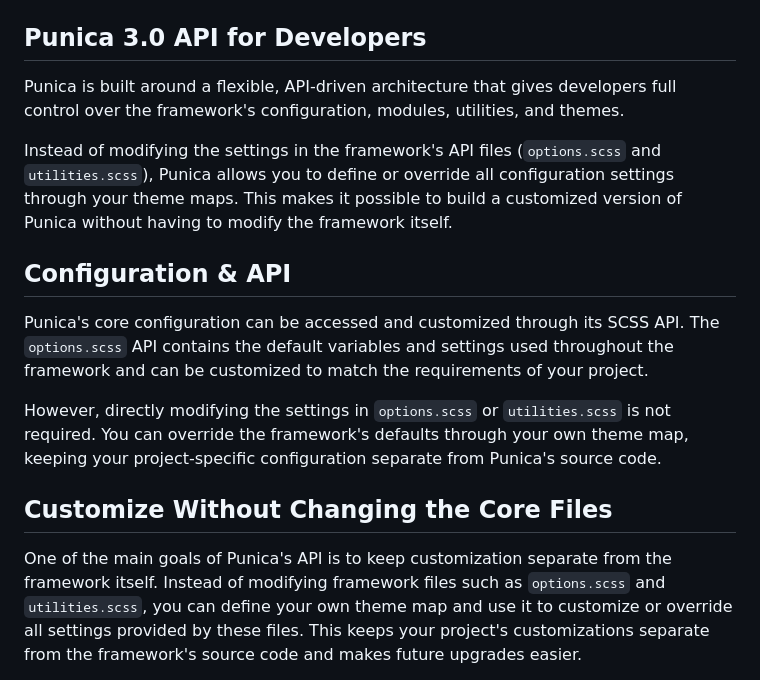
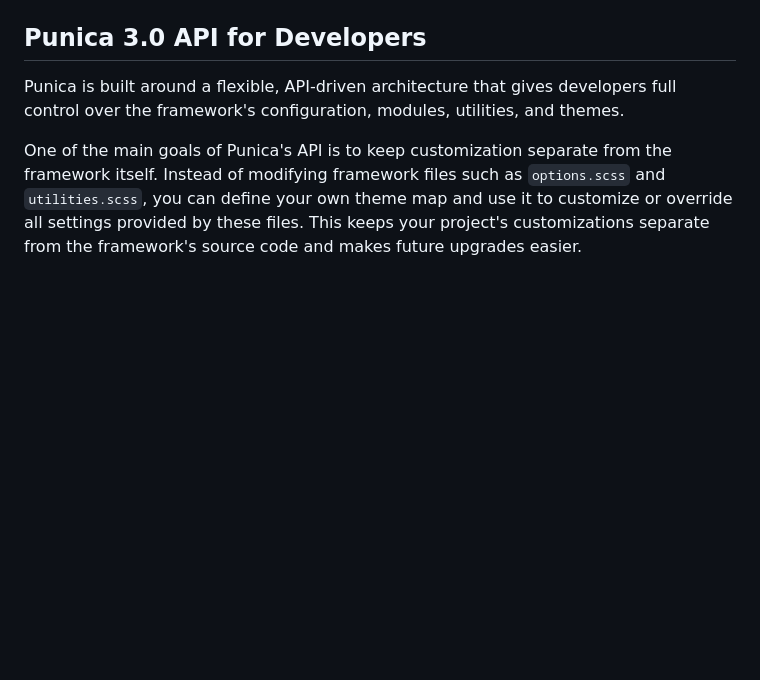
Before and after one commit to codeforms/Punica-CSS-Framework, a Markdown page: README.md, the part around the change. Rendered like a GitHub page; blank space fills up the shorter version.

````diff
--- a/README.md
+++ b/README.md
@@ -50,14 +50,6 @@ For your default setup, add the Punica CSS file to the <head> element of your HT
 ## Punica 3.0 API for Developers
 Punica is built around a flexible, API-driven architecture that gives developers full control over the framework's configuration, modules, utilities, and themes.
 
-Instead of modifying the settings in the framework's API files (```options.scss``` and ```utilities.scss```), Punica allows you to define or override all configuration settings through your theme maps. This makes it possible to build a customized version of Punica without having to modify the framework itself.
-
-## Configuration & API
-Punica's core configuration can be accessed and customized through its SCSS API. The ```options.scss``` API contains the default variables and settings used throughout the framework and can be customized to match the requirements of your project.
-
-However, directly modifying the settings in ```options.scss``` or ```utilities.scss``` is not required. You can override the framework's defaults through your own theme map, keeping your project-specific configuration separate from Punica's source code.
-
-## Customize Without Changing the Core Files
 One of the main goals of Punica's API is to keep customization separate from the framework itself. Instead of modifying framework files such as ```options.scss``` and ```utilities.scss```, you can define your own theme map and use it to customize or override all settings provided by these files. This keeps your project's customizations separate from the framework's source code and makes future upgrades easier.
 
 The result is a framework that can be adapted to your project's design system while keeping the underlying Punica architecture intact.
````
